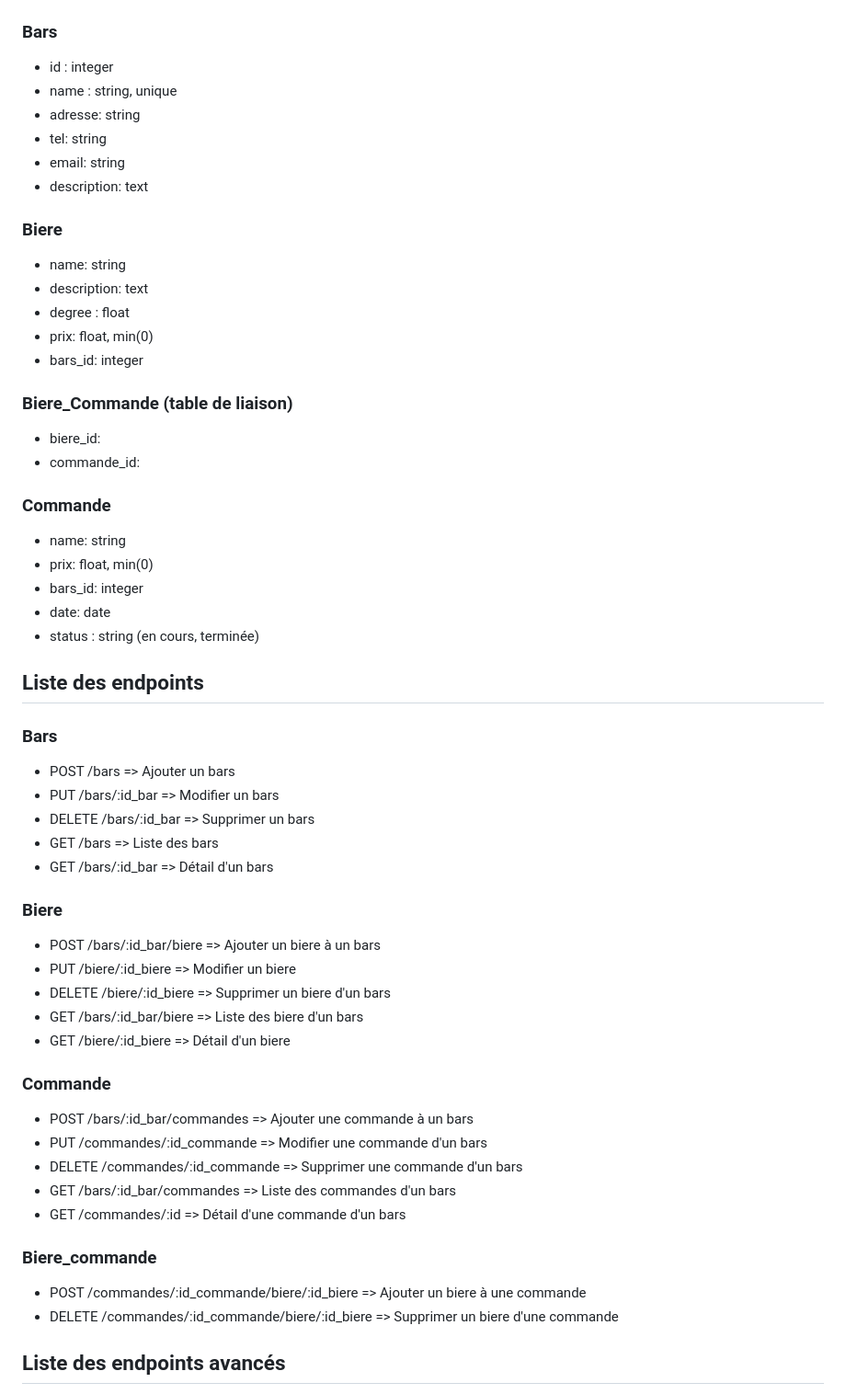
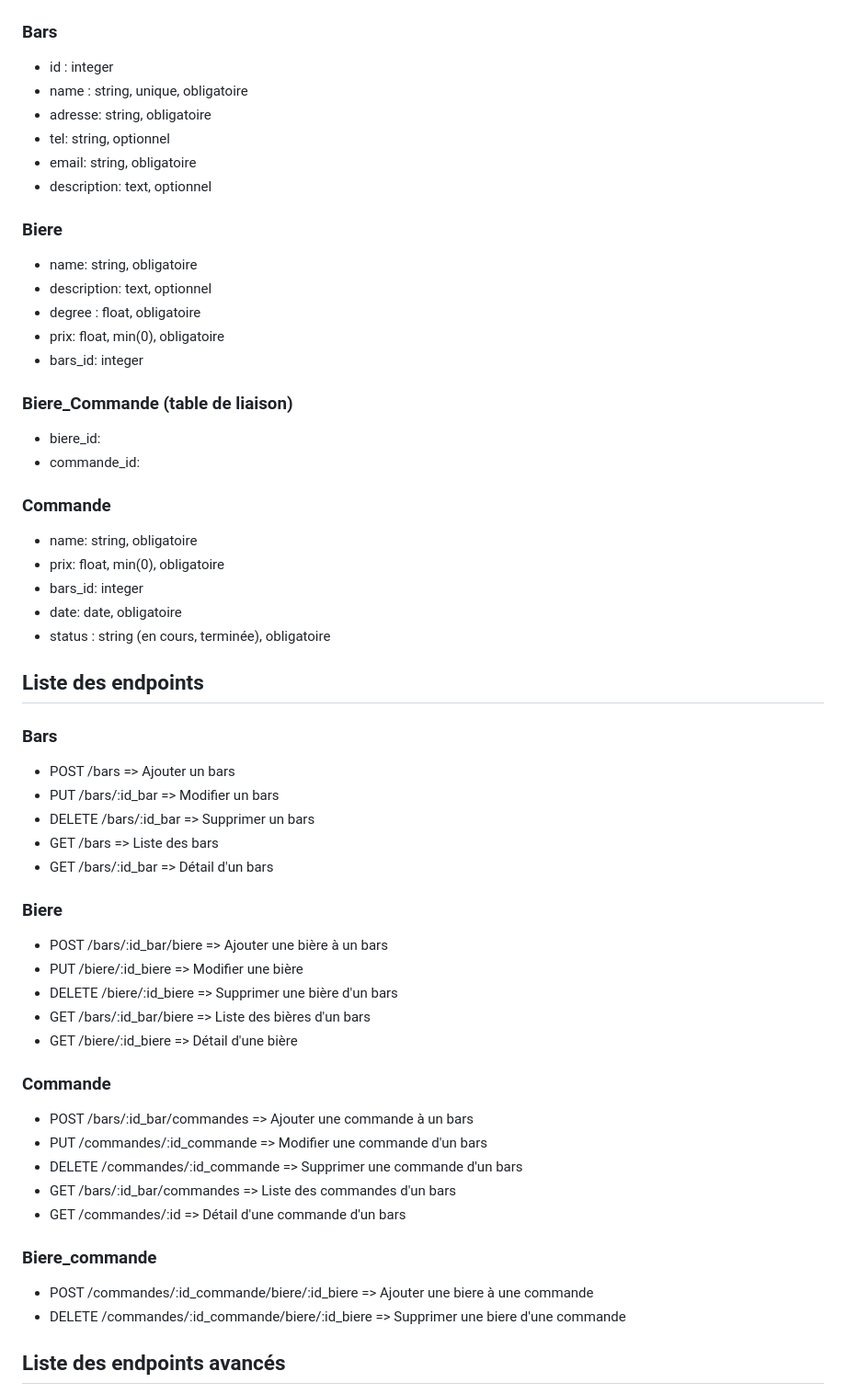
Before and after one commit to SullyvanBoulanger/beerbar-project-nodejs, a Markdown page: instructions.md, the part around the change. Shown at 92% size. Rendered like a GitHub page.

Commit message:
feat: Add required fields in models

```diff
--- a/instructions.md
+++ b/instructions.md
@@ -30,18 +30,18 @@ Il permet aussi de faire des recherche avancées sur les biere et les commandes.
 ### Bars
 
 - id : integer
-- name : string, unique
-- adresse: string
-- tel: string
-- email: string
-- description: text
+- name : string, unique, obligatoire
+- adresse: string, obligatoire
+- tel: string, optionnel
+- email: string, obligatoire
+- description: text, optionnel
 
 ### Biere
 
-- name: string
-- description: text
-- degree : float
-- prix: float, min(0)
+- name: string, obligatoire
+- description: text, optionnel
+- degree : float, obligatoire
+- prix: float, min(0), obligatoire
 - bars_id: integer
 
 ### Biere_Commande (table de liaison)
@@ -51,11 +51,11 @@ Il permet aussi de faire des recherche avancées sur les biere et les commandes.
 
 ### Commande
 
-- name: string
-- prix: float, min(0)
+- name: string, obligatoire
+- prix: float, min(0), obligatoire
 - bars_id: integer
-- date: date
-- status : string (en cours, terminée)
+- date: date, obligatoire
+- status : string (en cours, terminée), obligatoire
 
 ## Liste des endpoints
 
@@ -69,11 +69,11 @@ Il permet aussi de faire des recherche avancées sur les biere et les commandes.
 
 ### Biere
 
-- POST /bars/:id_bar/biere => Ajouter un biere à un bars
-- PUT /biere/:id_biere => Modifier un biere
-- DELETE /biere/:id_biere => Supprimer un biere d'un bars
-- GET /bars/:id_bar/biere => Liste des biere d'un bars
-- GET /biere/:id_biere => Détail d'un biere
+- POST /bars/:id_bar/biere => Ajouter une bière à un bars
+- PUT /biere/:id_biere => Modifier une bière
+- DELETE /biere/:id_biere => Supprimer une bière d'un bars
+- GET /bars/:id_bar/biere => Liste des bières d'un bars
+- GET /biere/:id_biere => Détail d'une bière
 
 ### Commande
 
@@ -85,8 +85,8 @@ Il permet aussi de faire des recherche avancées sur les biere et les commandes.
 
 ### Biere_commande
 
-- POST /commandes/:id_commande/biere/:id_biere => Ajouter un biere à une commande
-- DELETE /commandes/:id_commande/biere/:id_biere => Supprimer un biere d'une commande
+- POST /commandes/:id_commande/biere/:id_biere => Ajouter une biere à une commande
+- DELETE /commandes/:id_commande/biere/:id_biere => Supprimer une biere d'une commande
 
 ## Liste des endpoints avancés
 
```
